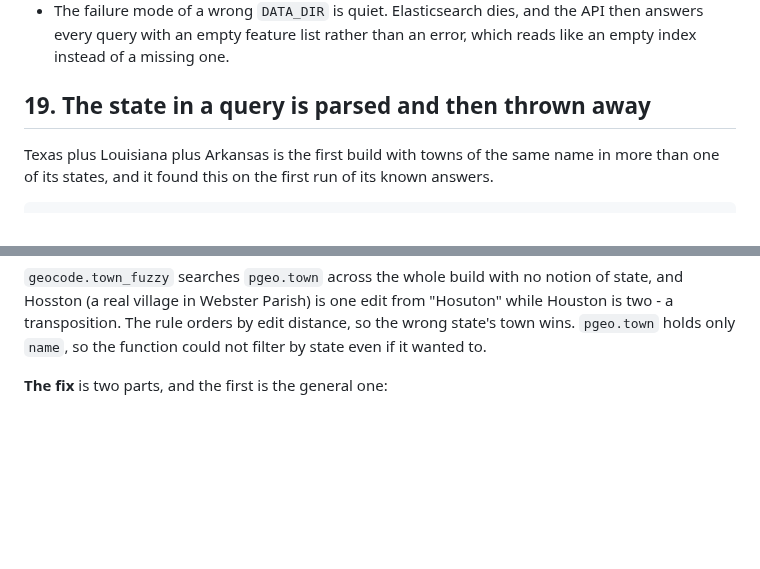
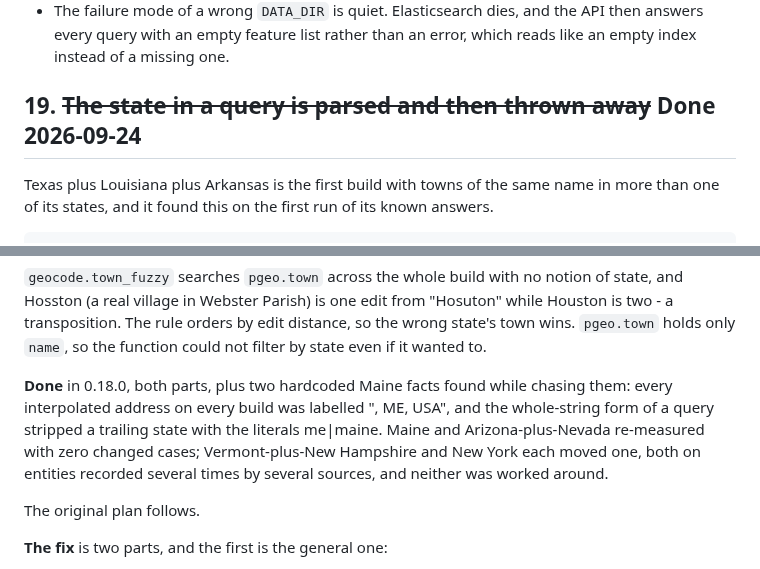
Before and after one commit to johnzastrow/pgeo, a Markdown page: TODO.md, 2 parts joined by grey strips. GitHub-like rendering; blank space fills up the shorter version.

Commit message:
Close 19: the state a query names is used now
Co-Authored-By: Claude Opus 5 (1M context) <noreply@anthropic.com>

```diff
--- a/TODO.md
+++ b/TODO.md
@@ -615,7 +615,7 @@ Two things learned in passing, both worth keeping:
 - The failure mode of a wrong `DATA_DIR` is quiet. Elasticsearch dies, and the API then answers
   every query with an empty feature list rather than an error, which reads like an empty index
   instead of a missing one.
-## 19. The state in a query is parsed and then thrown away
+## 19. ~~The state in a query is parsed and then thrown away~~ Done 2026-09-24
 
 Texas plus Louisiana plus Arkansas is the first build with towns of the same name in more than one
 of its states, and it found this on the first run of its known answers.
@@ -642,6 +642,14 @@ Hosuton, TX  ->  Hosston, LA, USA
 Hosston (a real village in Webster Parish) is one edit from "Hosuton" while Houston is two - a
 transposition. The rule orders by edit distance, so the wrong state's town wins. `pgeo.town` holds
 only `name`, so the function could not filter by state even if it wanted to.
+
+**Done** in 0.18.0, both parts, plus two hardcoded Maine facts found while chasing them: every
+interpolated address on every build was labelled ", ME, USA", and the whole-string form of a query
+stripped a trailing state with the literals me|maine. Maine and Arizona-plus-Nevada re-measured
+with zero changed cases; Vermont-plus-New Hampshire and New York each moved one, both on entities
+recorded several times by several sources, and neither was worked around.
+
+The original plan follows.
 
 **The fix** is two parts, and the first is the general one:
 
```
